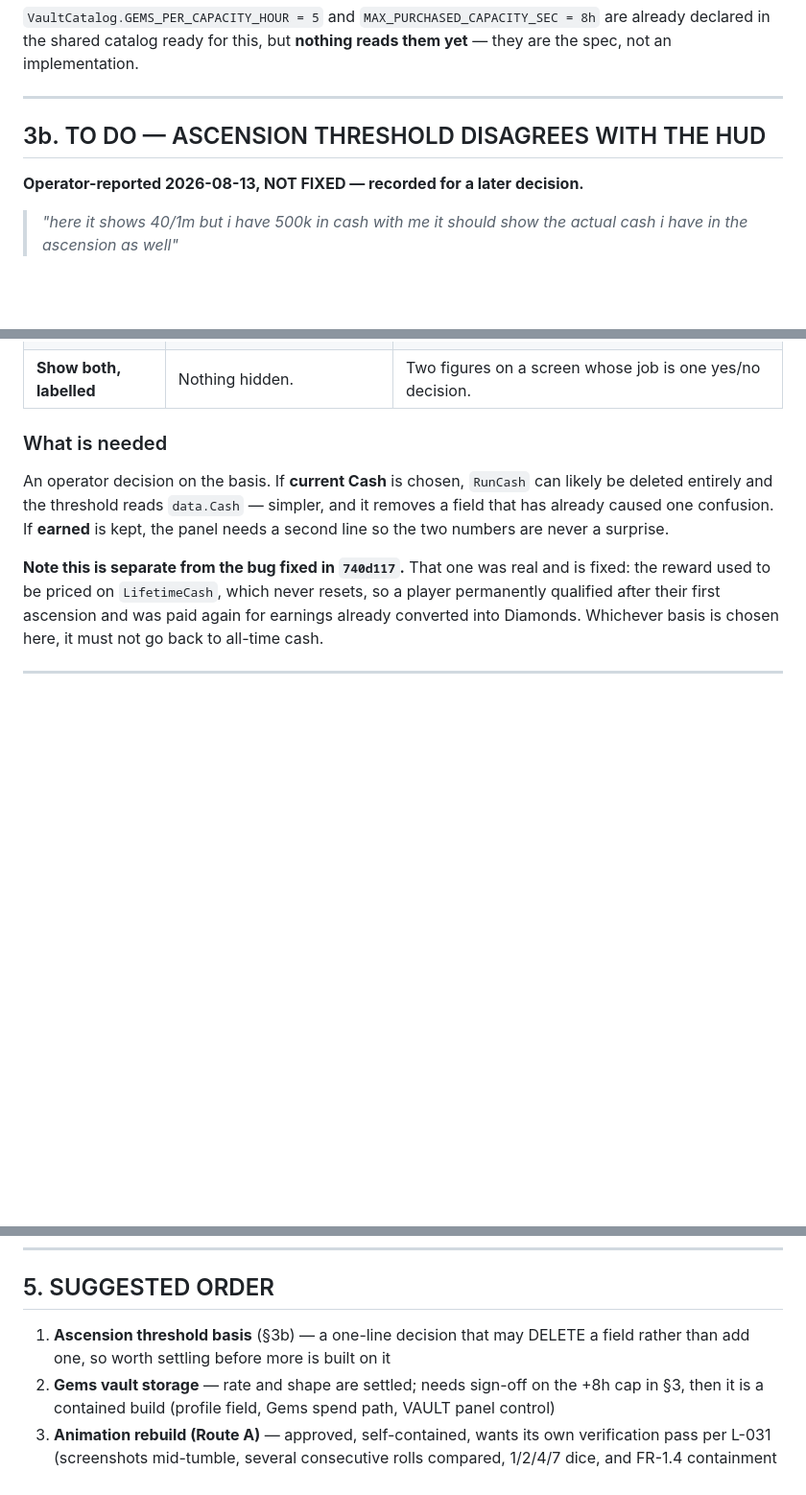
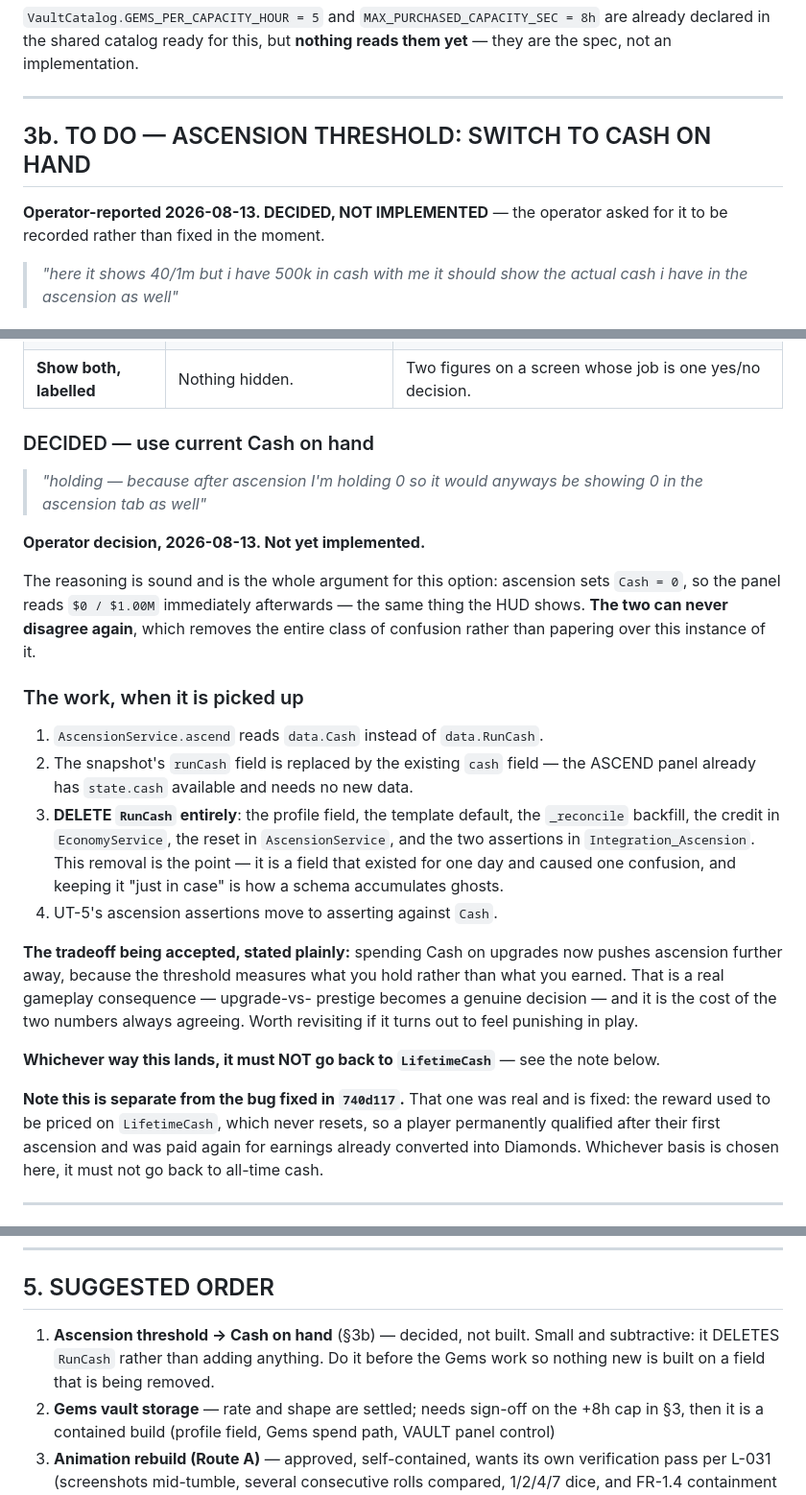
Before and after one commit to HitanshG07/Rgame-dice, a Markdown page: docs/handoff-4.md, 3 parts joined by grey strips. Shown at 96% size. Rendered like a GitHub page; blank space fills up the shorter version.

Commit message:
Handoff 4: ascension threshold decided -- Cash on hand, delete RunCash
OPERATOR DECISION: "holding -- because after ascension I'm holding 0 so it
would anyways be showing 0 in the ascension tab as well".

The reasoning is the whole argument for the option: ascension sets Cash to
0, so the panel reads $0 immediately afterwards -- identical to the HUD.
The two can never disagree again, which removes the class of confusion
rather than patching this instance of it.

Recorded, NOT implemented, at the operator's instruction.

Worth noting the shape of the work: it is SUBTRACTIVE. `RunCash` existed
for one day, caused one confusion, and gets deleted -- field, template
default, reconcile backfill, EconomyService credit, AscensionService reset,
and its two test assertions. Keeping it "just in case" is how a schema
accumulates ghosts. The ASCEND panel already has `state.cash` and needs no
new data.

The tradeoff is written down rather than glossed: spending Cash on upgrades
now pushes ascension further away, so upgrade-vs-prestige becomes a real
decision. That is the cost of the two numbers always agreeing, and it is
flagged as worth revisiting if it feels punishing in play.

Placed first in the suggested order so nothing new is built on a field that
is being removed.

Co-Authored-By: Claude Opus 5 <noreply@anthropic.com>

```diff
--- a/docs/handoff-4.md
+++ b/docs/handoff-4.md
@@ -217,9 +217,10 @@ implementation.
 
 ---
 
-## 3b. TO DO — ASCENSION THRESHOLD DISAGREES WITH THE HUD
+## 3b. TO DO — ASCENSION THRESHOLD: SWITCH TO CASH ON HAND
 
-**Operator-reported 2026-08-13, NOT FIXED — recorded for a later decision.**
+**Operator-reported 2026-08-13. DECIDED, NOT IMPLEMENTED** — the operator asked
+for it to be recorded rather than fixed in the moment.
 
 > *"here it shows 40/1m but i have 500k in cash with me it should show the actual
 > cash i have in the ascension as well"*
@@ -265,12 +266,38 @@ earned $900K. Which one gates ascension is a genuine choice:
 | **Earned this run** (current) | Spending never delays prestige. | HUD and panel legitimately differ after any purchase, which is exactly the confusion reported. |
 | **Show both, labelled** | Nothing hidden. | Two figures on a screen whose job is one yes/no decision. |
 
-### What is needed
+### DECIDED — use current Cash on hand
 
-An operator decision on the basis. If **current Cash** is chosen, `RunCash` can
-likely be deleted entirely and the threshold reads `data.Cash` — simpler, and it
-removes a field that has already caused one confusion. If **earned** is kept,
-the panel needs a second line so the two numbers are never a surprise.
+> *"holding — because after ascension I'm holding 0 so it would anyways be
+> showing 0 in the ascension tab as well"*
+
+**Operator decision, 2026-08-13. Not yet implemented.**
+
+The reasoning is sound and is the whole argument for this option: ascension sets
+`Cash = 0`, so the panel reads `$0 / $1.00M` immediately afterwards — the same
+thing the HUD shows. **The two can never disagree again**, which removes the
+entire class of confusion rather than papering over this instance of it.
+
+### The work, when it is picked up
+
+1. `AscensionService.ascend` reads `data.Cash` instead of `data.RunCash`.
+2. The snapshot's `runCash` field is replaced by the existing `cash` field —
+   the ASCEND panel already has `state.cash` available and needs no new data.
+3. **DELETE `RunCash` entirely**: the profile field, the template default, the
+   `_reconcile` backfill, the credit in `EconomyService`, the reset in
+   `AscensionService`, and the two assertions in `Integration_Ascension`. This
+   removal is the point — it is a field that existed for one day and caused one
+   confusion, and keeping it "just in case" is how a schema accumulates ghosts.
+4. UT-5's ascension assertions move to asserting against `Cash`.
+
+**The tradeoff being accepted, stated plainly:** spending Cash on upgrades now
+pushes ascension further away, because the threshold measures what you hold
+rather than what you earned. That is a real gameplay consequence — upgrade-vs-
+prestige becomes a genuine decision — and it is the cost of the two numbers
+always agreeing. Worth revisiting if it turns out to feel punishing in play.
+
+**Whichever way this lands, it must NOT go back to `LifetimeCash`** — see the
+note below.
 
 **Note this is separate from the bug fixed in `740d117`.** That one was real and
 is fixed: the reward used to be priced on `LifetimeCash`, which never resets, so
@@ -312,8 +339,9 @@ fit the fixed grid without collisions. Not a new defect.
 
 ## 5. SUGGESTED ORDER
 
-1. **Ascension threshold basis** (§3b) — a one-line decision that may DELETE a
-   field rather than add one, so worth settling before more is built on it
+1. **Ascension threshold → Cash on hand** (§3b) — decided, not built. Small and
+   subtractive: it DELETES `RunCash` rather than adding anything. Do it before
+   the Gems work so nothing new is built on a field that is being removed.
 2. **Gems vault storage** — rate and shape are settled; needs sign-off on the
    +8h cap in §3, then it is a contained build (profile field, Gems spend path,
    VAULT panel control)
```
Also changed, not shown: .brain/LEDGER.md (+18 -1 lines).
